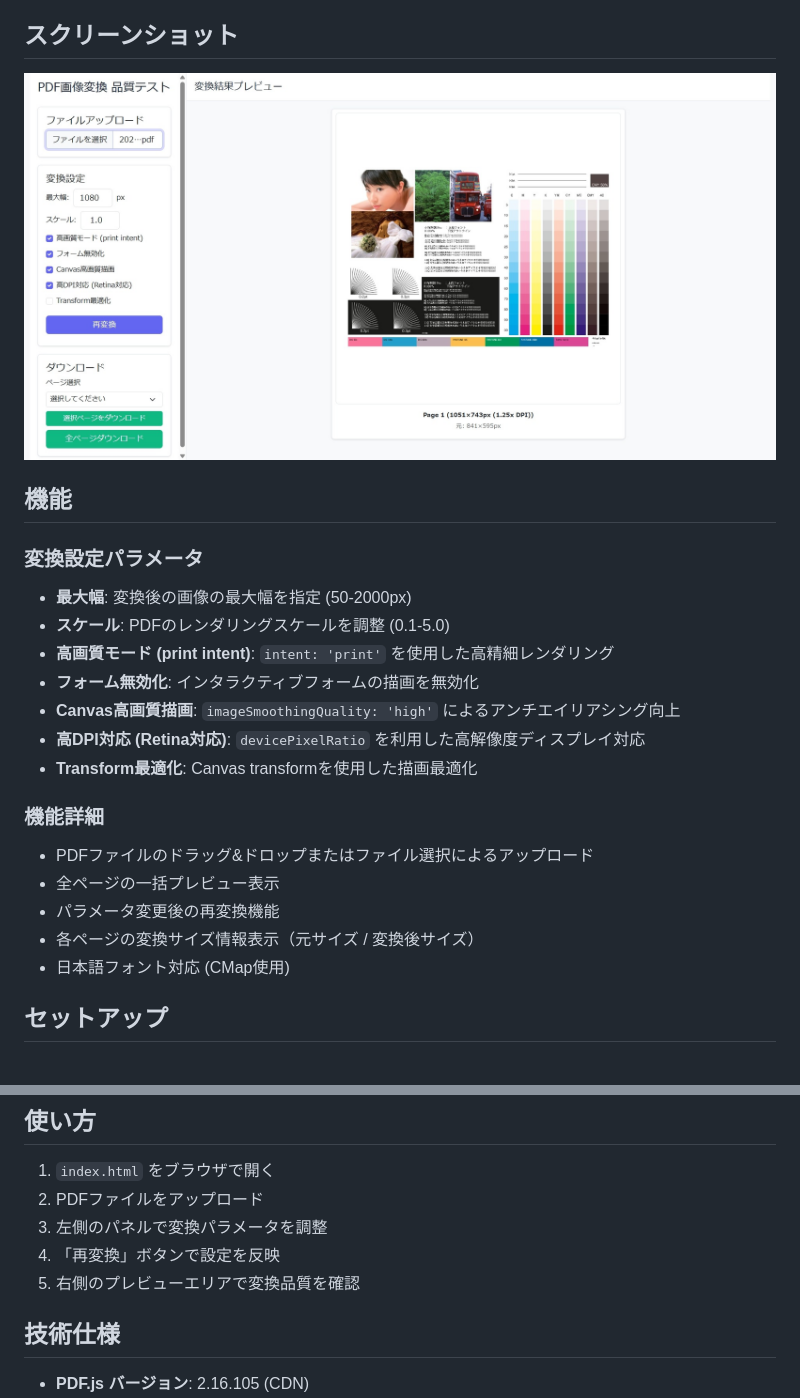
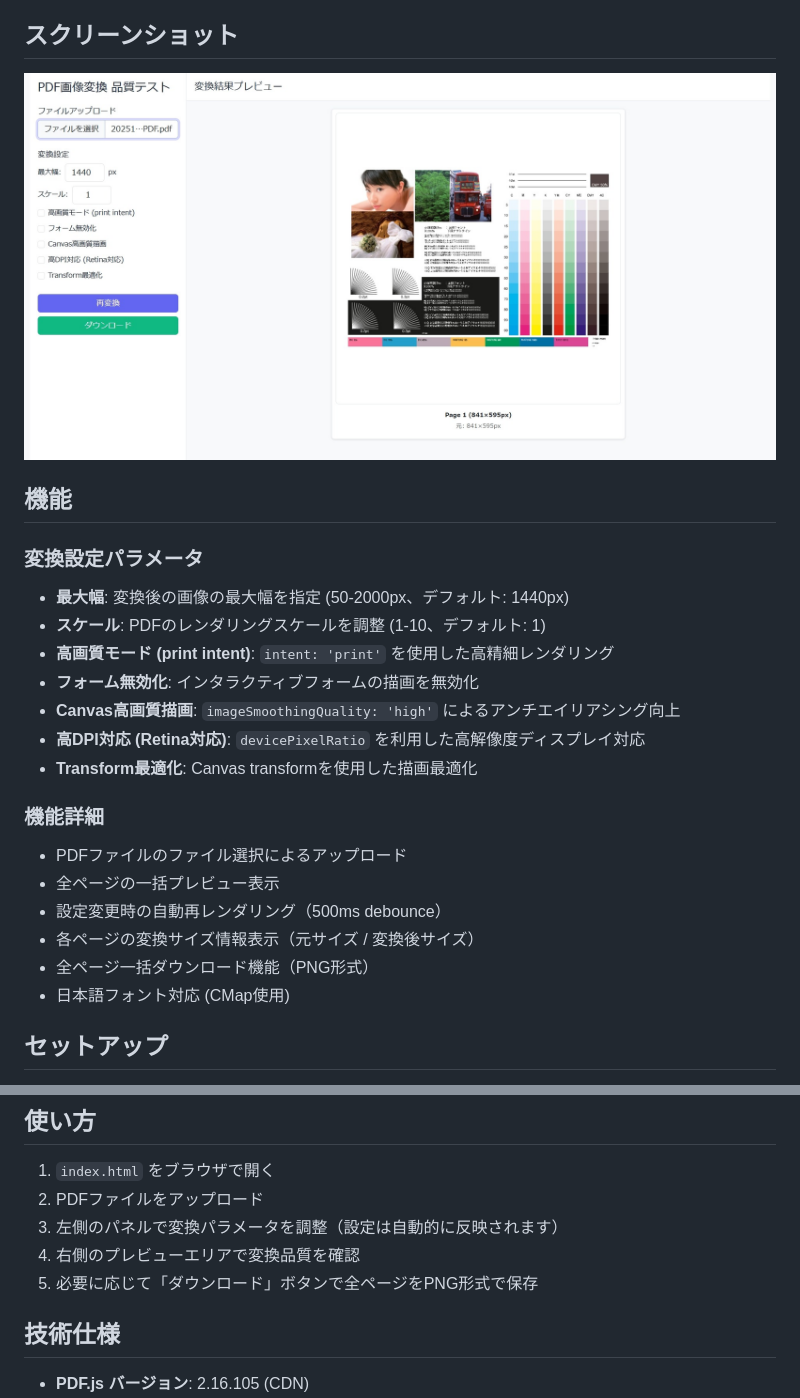
Before and after one commit to takuya-motoshima/pdfjs-to-image-quality-tester, a Markdown page: README.md, 2 parts joined by grey strips. Drawn GitHub-style; pictures changed too: screencaps/main.jpeg.

Commit message:
UIの簡素化と設定の自動反映機能を実装: デフォルト値の最適化、カードレイアウトの廃止、debounce付き自動再レンダリング、ページ選択機能の削除

```diff
--- a/README.md
+++ b/README.md
@@ -14,8 +14,8 @@ pdfjs-distのPDF→画像変換品質を検証するための研究開発ツー
 
 ### 変換設定パラメータ
 
-- **最大幅**: 変換後の画像の最大幅を指定 (50-2000px)
-- **スケール**: PDFのレンダリングスケールを調整 (0.1-5.0)
+- **最大幅**: 変換後の画像の最大幅を指定 (50-2000px、デフォルト: 1440px)
+- **スケール**: PDFのレンダリングスケールを調整 (1-10、デフォルト: 1)
 - **高画質モード (print intent)**: `intent: 'print'` を使用した高精細レンダリング
 - **フォーム無効化**: インタラクティブフォームの描画を無効化
 - **Canvas高画質描画**: `imageSmoothingQuality: 'high'` によるアンチエイリアシング向上
@@ -24,10 +24,11 @@ pdfjs-distのPDF→画像変換品質を検証するための研究開発ツー
 
 ### 機能詳細
 
-- PDFファイルのドラッグ&ドロップまたはファイル選択によるアップロード
+- PDFファイルのファイル選択によるアップロード
 - 全ページの一括プレビュー表示
-- パラメータ変更後の再変換機能
+- 設定変更時の自動再レンダリング（500ms debounce）
 - 各ページの変換サイズ情報表示（元サイズ / 変換後サイズ）
+- 全ページ一括ダウンロード機能（PNG形式）
 - 日本語フォント対応 (CMap使用)
 
 ## セットアップ
@@ -42,9 +43,9 @@ npm install
 
 1. `index.html` をブラウザで開く
 2. PDFファイルをアップロード
-3. 左側のパネルで変換パラメータを調整
-4. 「再変換」ボタンで設定を反映
-5. 右側のプレビューエリアで変換品質を確認
+3. 左側のパネルで変換パラメータを調整（設定は自動的に反映されます）
+4. 右側のプレビューエリアで変換品質を確認
+5. 必要に応じて「ダウンロード」ボタンで全ページをPNG形式で保存
 
 ## 技術仕様
 
```
Also changed, not shown: CHANGELOG.md (+20 -2 lines), CLAUDE.md (+12 -2 lines), 1 other file.
